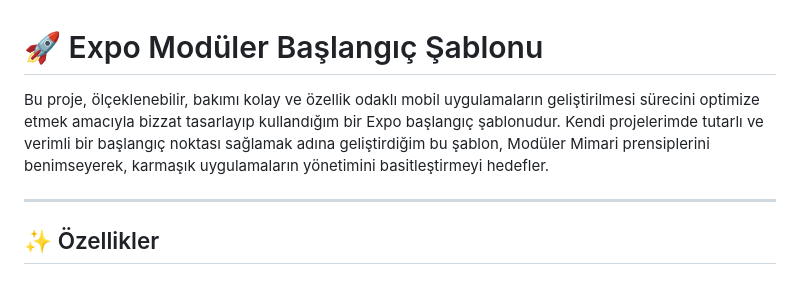
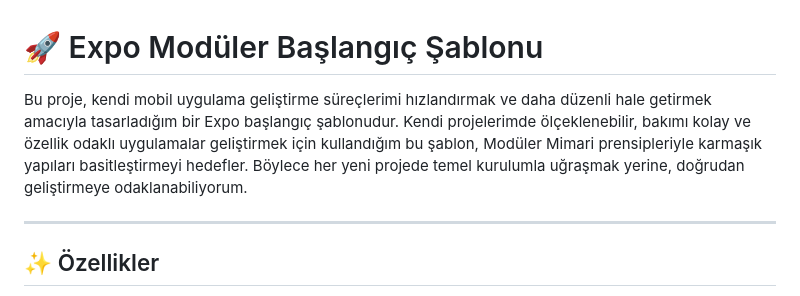
Before and after one commit to azovayt/expo-modular-starter, a Markdown page: README.md, the part around the change. Rendered like a GitHub page.

```diff
--- a/README.md
+++ b/README.md
@@ -1,6 +1,6 @@
 # 🚀 Expo Modüler Başlangıç Şablonu
 
-Bu proje, ölçeklenebilir, bakımı kolay ve özellik odaklı mobil uygulamaların geliştirilmesi sürecini optimize etmek amacıyla bizzat tasarlayıp kullandığım bir Expo başlangıç şablonudur. Kendi projelerimde tutarlı ve verimli bir başlangıç noktası sağlamak adına geliştirdiğim bu şablon, Modüler Mimari prensiplerini benimseyerek, karmaşık uygulamaların yönetimini basitleştirmeyi hedefler.
+Bu proje, kendi mobil uygulama geliştirme süreçlerimi hızlandırmak ve daha düzenli hale getirmek amacıyla tasarladığım bir Expo başlangıç şablonudur. Kendi projelerimde ölçeklenebilir, bakımı kolay ve özellik odaklı uygulamalar geliştirmek için kullandığım bu şablon, Modüler Mimari prensipleriyle karmaşık yapıları basitleştirmeyi hedefler. Böylece her yeni projede temel kurulumla uğraşmak yerine, doğrudan geliştirmeye odaklanabiliyorum.
 
 ---
 
```
